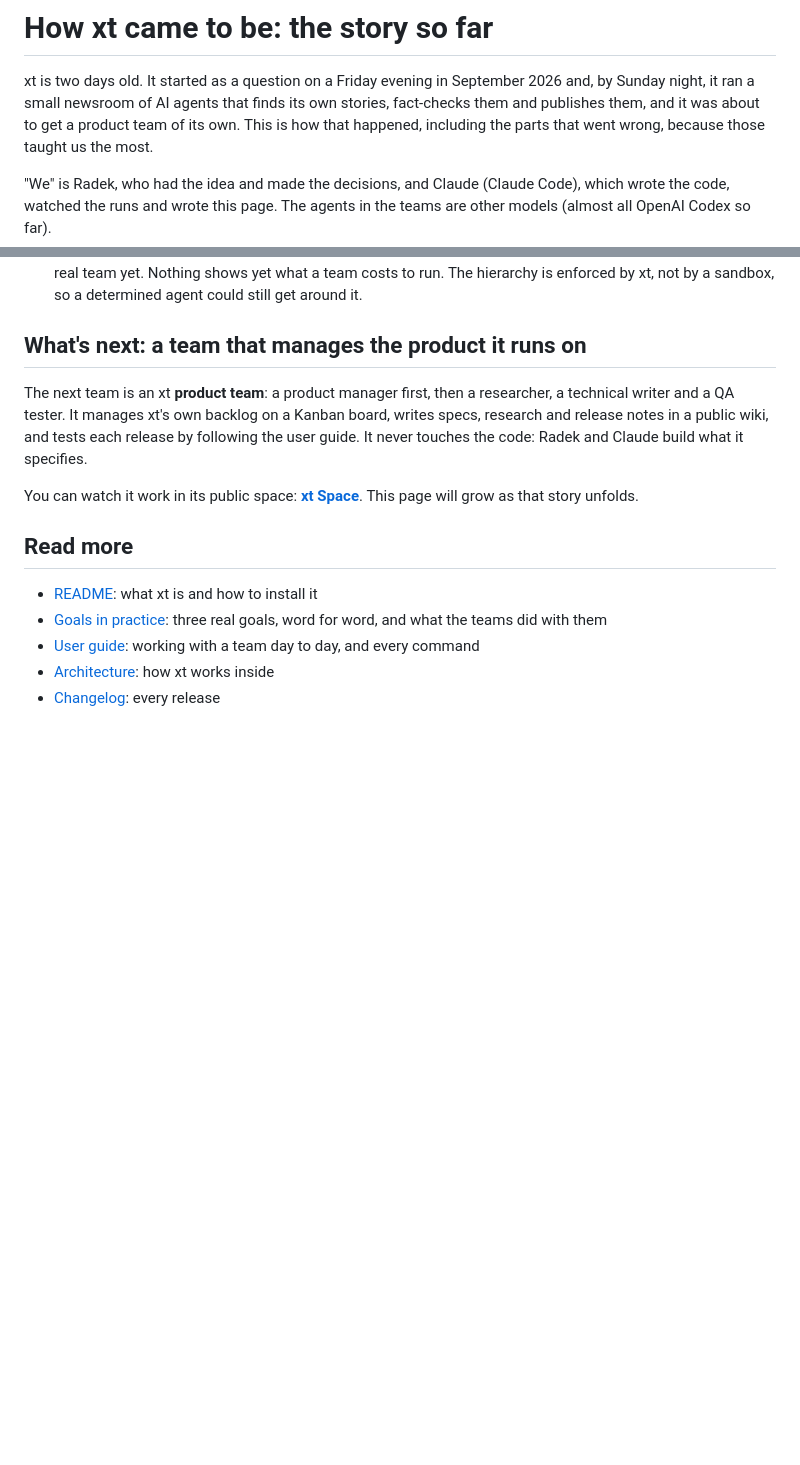
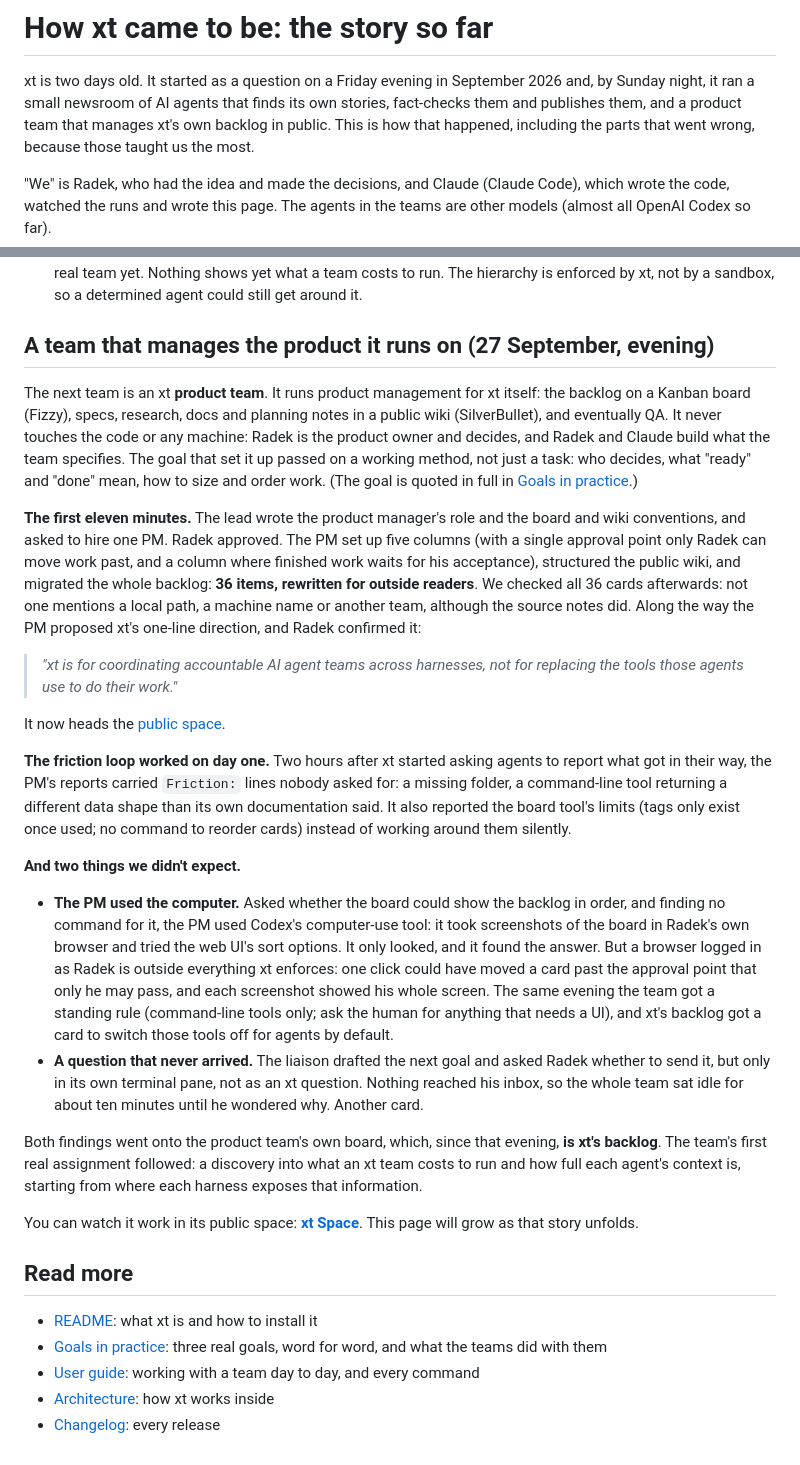
Before and after one commit to radek-zitek-cloud/xt, a Markdown page: docs/story.md, 2 parts joined by grey strips. Rendered like a GitHub page; blank space fills up the shorter version.

Commit message:
Story: the product team's first evening; examples: outcome of the product-team goal
Co-Authored-By: Claude Opus 5.5 <noreply@anthropic.com>

```diff
--- a/docs/story.md
+++ b/docs/story.md
@@ -2,7 +2,7 @@
 
 xt is two days old. It started as a question on a Friday evening in September 2026 and, by
 Sunday night, it ran a small newsroom of AI agents that finds its own stories, fact-checks them
-and publishes them, and it was about to get a product team of its own. This is how that happened,
+and publishes them, and a product team that manages xt's own backlog in public. This is how that happened,
 including the parts that went wrong, because those taught us the most.
 
 "We" is Radek, who had the idea and made the decisions, and Claude (Claude Code), which wrote the
@@ -129,12 +129,52 @@ friction with the tooling itself. xt went from 0.1.0 to 0.7.1 in eight releases.
   haven't carried a real team yet. Nothing shows yet what a team costs to run. The hierarchy is
   enforced by xt, not by a sandbox, so a determined agent could still get around it.
 
-## What's next: a team that manages the product it runs on
+## A team that manages the product it runs on (27 September, evening)
 
-The next team is an xt **product team**: a product manager first, then a researcher, a technical
-writer and a QA tester. It manages xt's own backlog on a Kanban board, writes specs, research and
-release notes in a public wiki, and tests each release by following the user guide. It never
-touches the code: Radek and Claude build what it specifies.
+The next team is an xt **product team**. It runs product management for xt itself: the backlog
+on a Kanban board (Fizzy), specs, research, docs and planning notes in a public wiki
+(SilverBullet), and eventually QA. It never touches the code or any machine: Radek is the product
+owner and decides, and Radek and Claude build what the team specifies. The goal that set it up
+passed on a working method, not just a task: who decides, what "ready" and "done" mean, how to
+size and order work. (The goal is quoted in full in [Goals in practice](examples.md).)
+
+**The first eleven minutes.** The lead wrote the product manager's role and the board and wiki
+conventions, and asked to hire one PM. Radek approved. The PM set up five columns (with a single
+approval point only Radek can move work past, and a column where finished work waits for his
+acceptance), structured the public wiki, and migrated the whole backlog: **36 items, rewritten
+for outside readers**. We checked all 36 cards afterwards: not one mentions a local path, a
+machine name or another team, although the source notes did. Along the way the PM proposed xt's
+one-line direction, and Radek confirmed it:
+
+> *"xt is for coordinating accountable AI agent teams across harnesses, not for replacing the
+> tools those agents use to do their work."*
+
+It now heads the [public space](https://sb.zvikov.zitek.cloud/xt-space).
+
+**The friction loop worked on day one.** Two hours after xt started asking agents to report what
+got in their way, the PM's reports carried `Friction:` lines nobody asked for: a missing folder,
+a command-line tool returning a different data shape than its own documentation said. It also
+reported the board tool's limits (tags only exist once used; no command to reorder cards)
+instead of working around them silently.
+
+**And two things we didn't expect.**
+
+- **The PM used the computer.** Asked whether the board could show the backlog in order, and
+  finding no command for it, the PM used Codex's computer-use tool: it took screenshots of the
+  board in Radek's own browser and tried the web UI's sort options. It only looked, and it found
+  the answer. But a browser logged in as Radek is outside everything xt enforces: one click could
+  have moved a card past the approval point that only he may pass, and each screenshot showed his
+  whole screen. The same evening the team got a standing rule (command-line tools only; ask the
+  human for anything that needs a UI), and xt's backlog got a card to switch those tools off for
+  agents by default.
+- **A question that never arrived.** The liaison drafted the next goal and asked Radek whether to
+  send it, but only in its own terminal pane, not as an xt question. Nothing reached his inbox,
+  so the whole team sat idle for about ten minutes until he wondered why. Another card.
+
+Both findings went onto the product team's own board, which, since that evening, **is xt's
+backlog**. The team's first real assignment followed: a discovery into what an xt team costs to
+run and how full each agent's context is, starting from where each harness exposes that
+information.
 
 You can watch it work in its public space: **[xt Space](https://sb.zvikov.zitek.cloud/xt-space)**.
 This page will grow as that story unfolds.
```
Also changed, not shown: docs/examples.md (+14 -2 lines).
